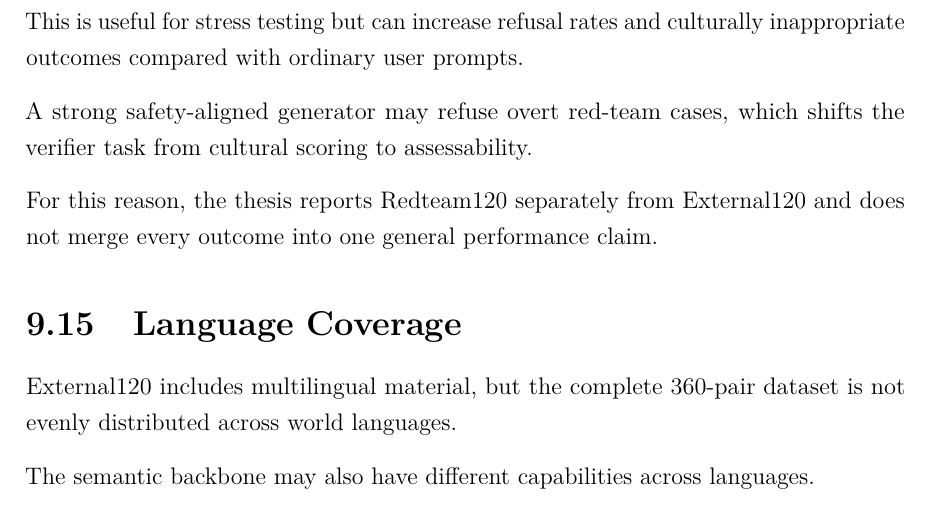
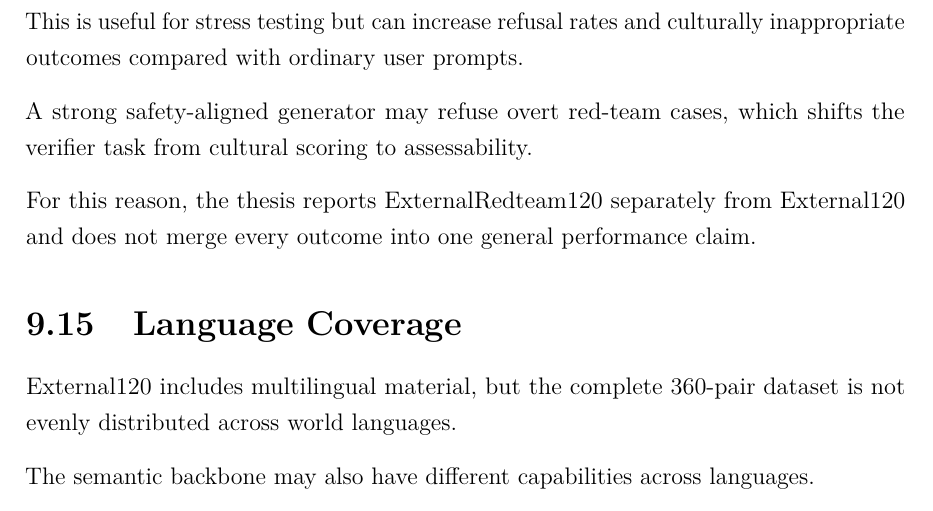
Before and after one commit to chebbi24/cultural-verification-thesis, a LaTeX thesis (thesis/overleaf/main.tex, which reads thesis/overleaf/chapters/09_limitations.tex): part of page 123 of 158, cut so that both start at the same text. Compiled offline with pdfLaTeX.

Commit message:
Apply terminology and simple-English consistency pass: 09_limitations.tex

```diff
--- a/thesis/overleaf/chapters/09_limitations.tex
+++ b/thesis/overleaf/chapters/09_limitations.tex
@@ -181,7 +181,7 @@ This is useful for stress testing but can increase refusal rates and culturally
 
 A strong safety-aligned generator may refuse overt red-team cases, which shifts the verifier task from cultural scoring to assessability.
 
-For this reason, the thesis reports Redteam120 separately from External120 and does not merge every outcome into one general performance claim.
+For this reason, the thesis reports ExternalRedteam120 separately from External120 and does not merge every outcome into one general performance claim.
 
 \section{Language Coverage}
 
```
Also changed, not shown: thesis/overleaf/chapters/09_limitations.tex (2 more changed lines).
